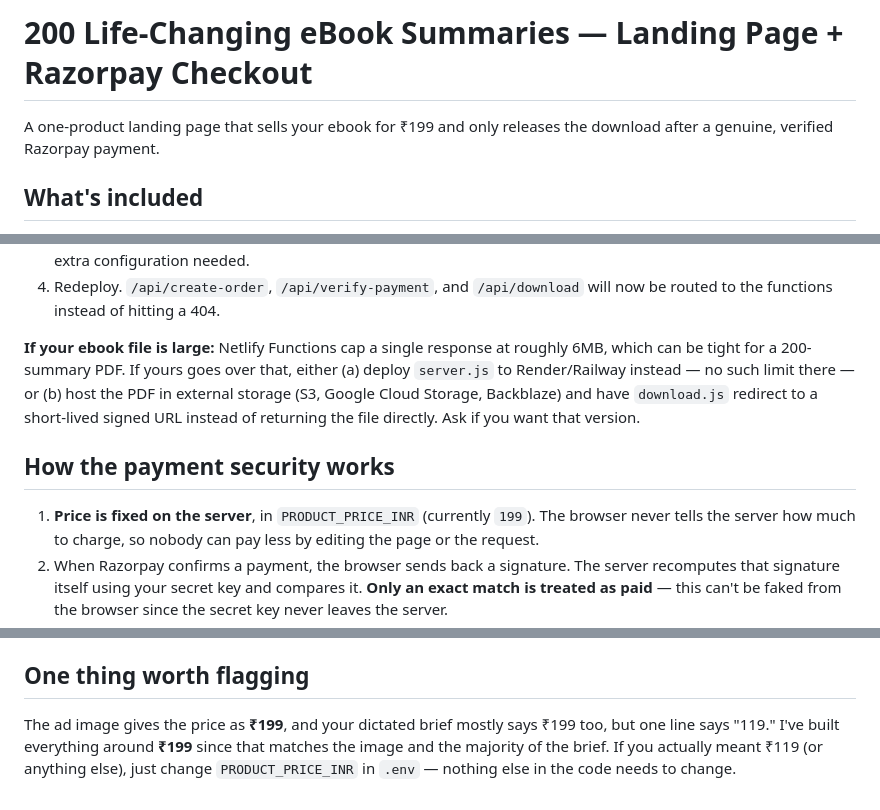
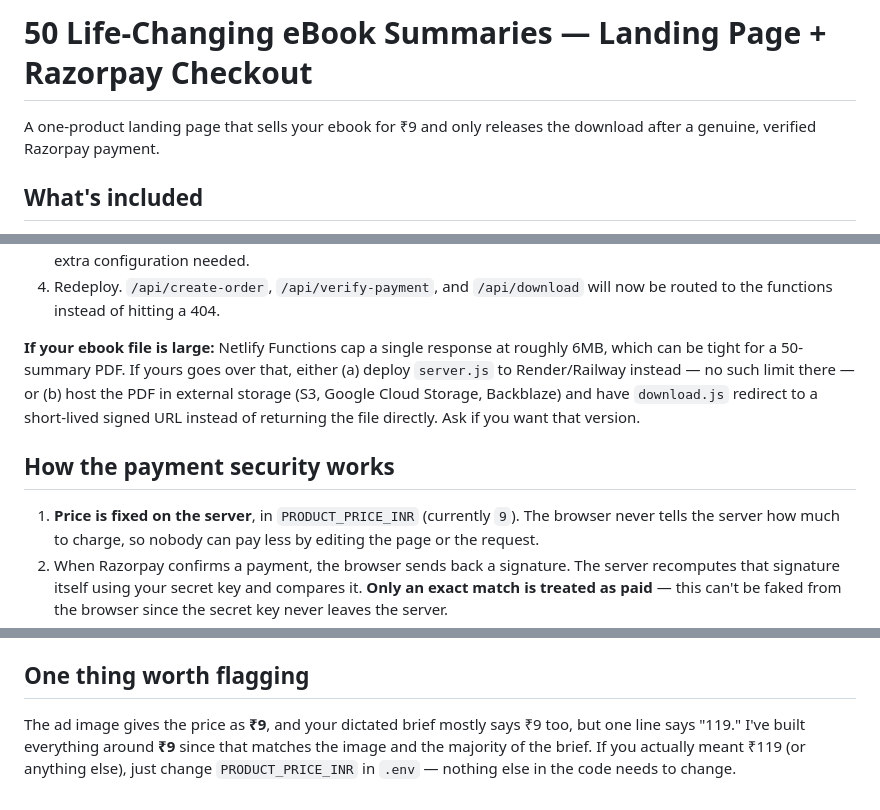
Before and after one commit to girishmanwani/astropay.github.io, a Markdown page: README.md, 3 parts joined by grey strips. GitHub-like rendering.

Commit message:
Update ebook price from ₹199 to ₹9 in README

```diff
--- a/README.md
+++ b/README.md
@@ -1,6 +1,6 @@
-# 200 Life-Changing eBook Summaries — Landing Page + Razorpay Checkout
+# 50 Life-Changing eBook Summaries — Landing Page + Razorpay Checkout
 
-A one-product landing page that sells your ebook for ₹199 and only releases the
+A one-product landing page that sells your ebook for ₹9 and only releases the
 download after a genuine, verified Razorpay payment.
 
 ## What's included
@@ -45,7 +45,7 @@ to answer it. The fix is `netlify/functions/`, which Netlify does run.
    will now be routed to the functions instead of hitting a 404.
 
 **If your ebook file is large:** Netlify Functions cap a single response at
-roughly 6MB, which can be tight for a 200-summary PDF. If yours goes over
+roughly 6MB, which can be tight for a 50-summary PDF. If yours goes over
 that, either (a) deploy `server.js` to Render/Railway instead — no such
 limit there — or (b) host the PDF in external storage (S3, Google Cloud
 Storage, Backblaze) and have `download.js` redirect to a short-lived signed
@@ -53,7 +53,7 @@ URL instead of returning the file directly. Ask if you want that version.
 
 ## How the payment security works
 
-1. **Price is fixed on the server**, in `PRODUCT_PRICE_INR` (currently `199`).
+1. **Price is fixed on the server**, in `PRODUCT_PRICE_INR` (currently `9`).
    The browser never tells the server how much to charge, so nobody can pay
    less by editing the page or the request.
 2. When Razorpay confirms a payment, the browser sends back a signature. The
@@ -110,8 +110,8 @@ file to git (it's already in `.gitignore`).
 
 ## One thing worth flagging
 
-The ad image gives the price as **₹199**, and your dictated brief mostly
-says ₹199 too, but one line says "119." I've built everything around **₹199**
+The ad image gives the price as **₹9**, and your dictated brief mostly
+says ₹9 too, but one line says "119." I've built everything around **₹9**
 since that matches the image and the majority of the brief. If you actually
 meant ₹119 (or anything else), just change `PRODUCT_PRICE_INR` in `.env` —
 nothing else in the code needs to change.
```
